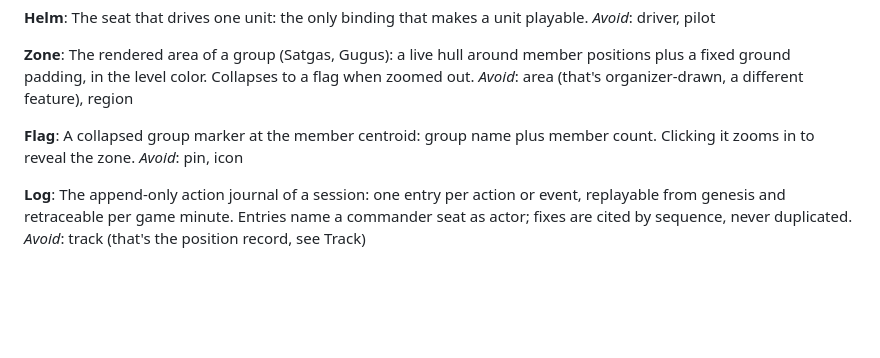
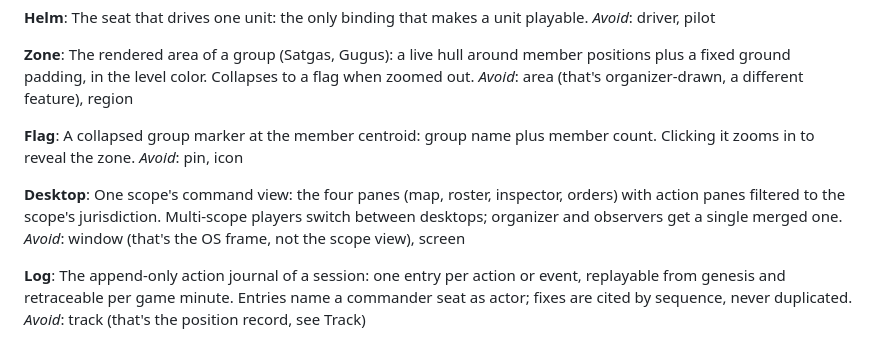
Before and after one commit to edwardmanhattan/tfg, a Markdown page: CONTEXT.md, the part around the change. Rendered like a GitHub page; blank space fills up the shorter version.

Commit message:
Record multi-view desktop grill: Desktop glossary

```diff
--- a/CONTEXT.md
+++ b/CONTEXT.md
@@ -114,6 +114,10 @@ _Avoid_: area (that's organizer-drawn, a different feature), region
 A collapsed group marker at the member centroid: group name plus member count. Clicking it zooms in to reveal the zone.
 _Avoid_: pin, icon
 
+**Desktop**:
+One scope's command view: the four panes (map, roster, inspector, orders) with action panes filtered to the scope's jurisdiction. Multi-scope players switch between desktops; organizer and observers get a single merged one.
+_Avoid_: window (that's the OS frame, not the scope view), screen
+
 **Log**:
 The append-only action journal of a session: one entry per action or event, replayable from genesis and retraceable per game minute. Entries name a commander seat as actor; fixes are cited by sequence, never duplicated.
 _Avoid_: track (that's the position record, see Track)
```
